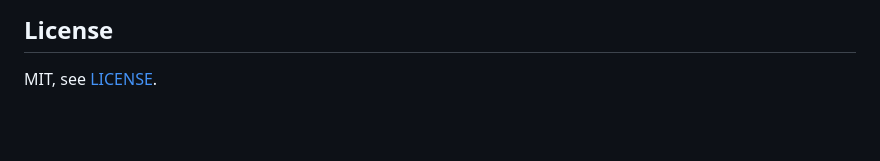
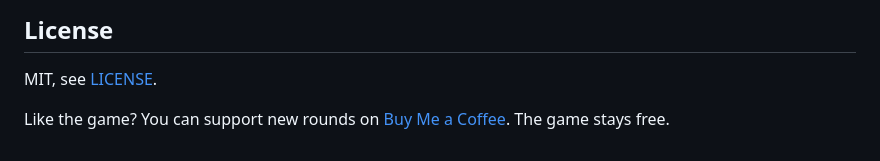
Before and after one commit to Furkiozknn/kapadokya-balonu, a Markdown page: README.md, the part around the change. Rendered like a GitHub page; blank space fills up the shorter version.

Commit message:
docs: add Buy Me a Coffee support line
Co-Authored-By: Claude Opus 5.5 <noreply@anthropic.com>
Claude-Session: https://claude.ai/code/session_014vMYwwQ3htV8WjCni8q7av

```diff
--- a/README.md
+++ b/README.md
@@ -227,3 +227,5 @@ Code ile tek bir prompt'tan yapıldı.
 ## License
 
 MIT, see [LICENSE](LICENSE).
+
+Like the game? You can support new rounds on [Buy Me a Coffee](https://buymeacoffee.com/furkiozkann). The game stays free.
```
